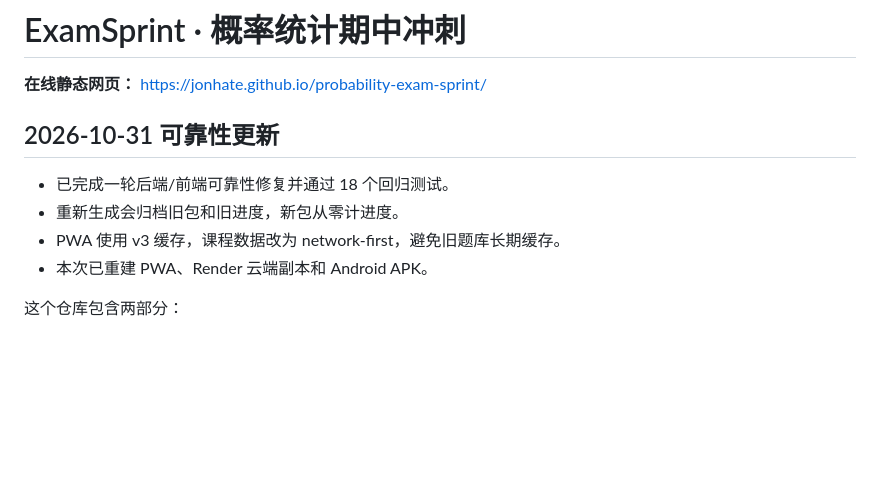
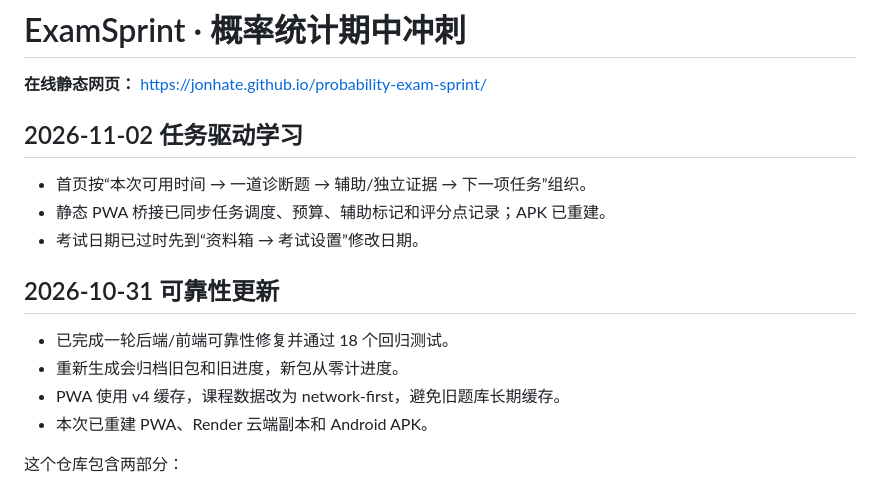
Before and after one commit to jonhate/probability-exam-sprint, a Markdown page: README.md, the part around the change. Rendered like a GitHub page; blank space fills up the shorter version.

Commit message:
Document 2026-11-02 learning workflow

```diff
--- a/README.md
+++ b/README.md
@@ -1,12 +1,18 @@
 # ExamSprint · 概率统计期中冲刺
 
 **在线静态网页：** https://jonhate.github.io/probability-exam-sprint/
+
+## 2026-11-02 任务驱动学习
+
+- 首页按“本次可用时间 → 一道诊断题 → 辅助/独立证据 → 下一项任务”组织。
+- 静态 PWA 桥接已同步任务调度、预算、辅助标记和评分点记录；APK 已重建。
+- 考试日期已过时先到“资料箱 → 考试设置”修改日期。
 
 ## 2026-10-31 可靠性更新
 
 - 已完成一轮后端/前端可靠性修复并通过 18 个回归测试。
 - 重新生成会归档旧包和旧进度，新包从零计进度。
-- PWA 使用 v3 缓存，课程数据改为 network-first，避免旧题库长期缓存。
+- PWA 使用 v4 缓存，课程数据改为 network-first，避免旧题库长期缓存。
 - 本次已重建 PWA、Render 云端副本和 Android APK。
 
 这个仓库包含两部分：
```
